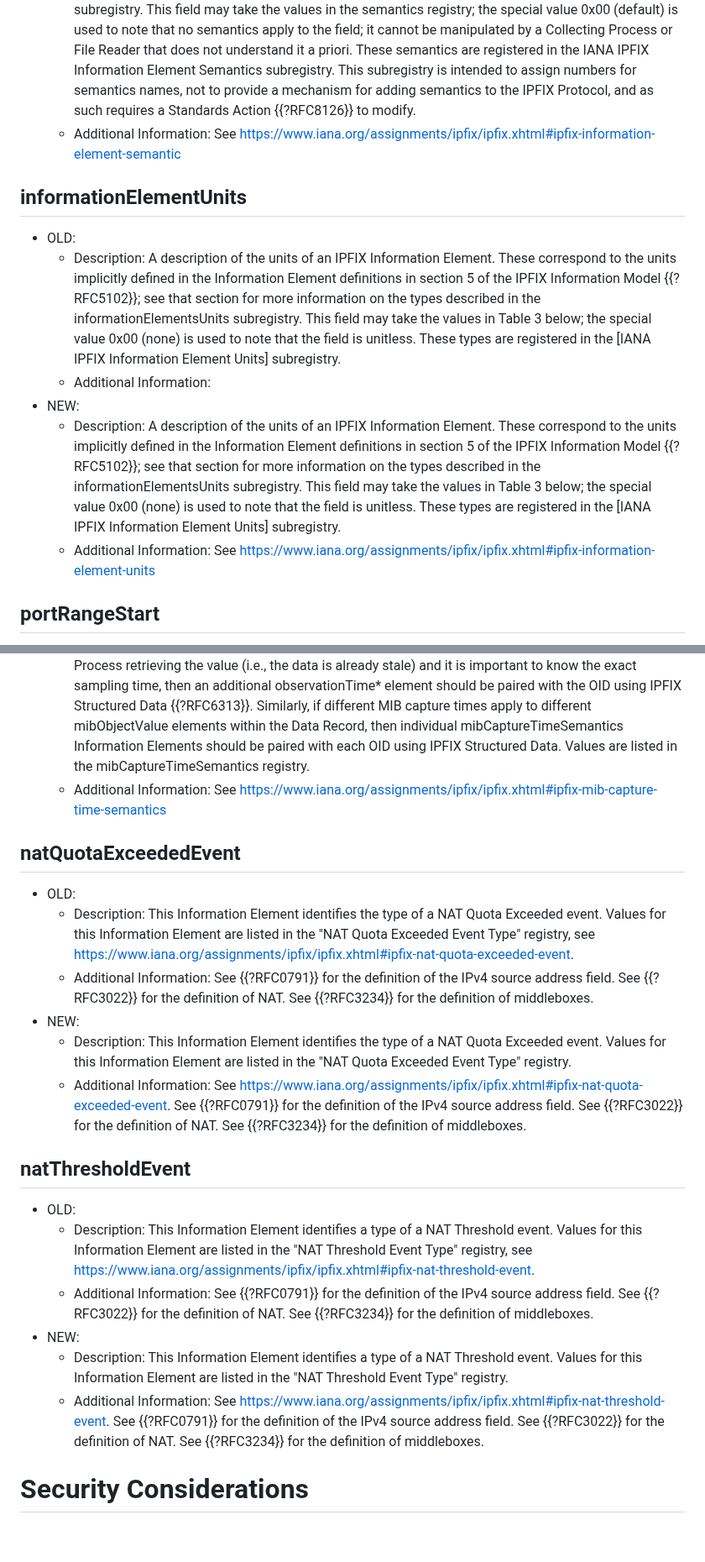
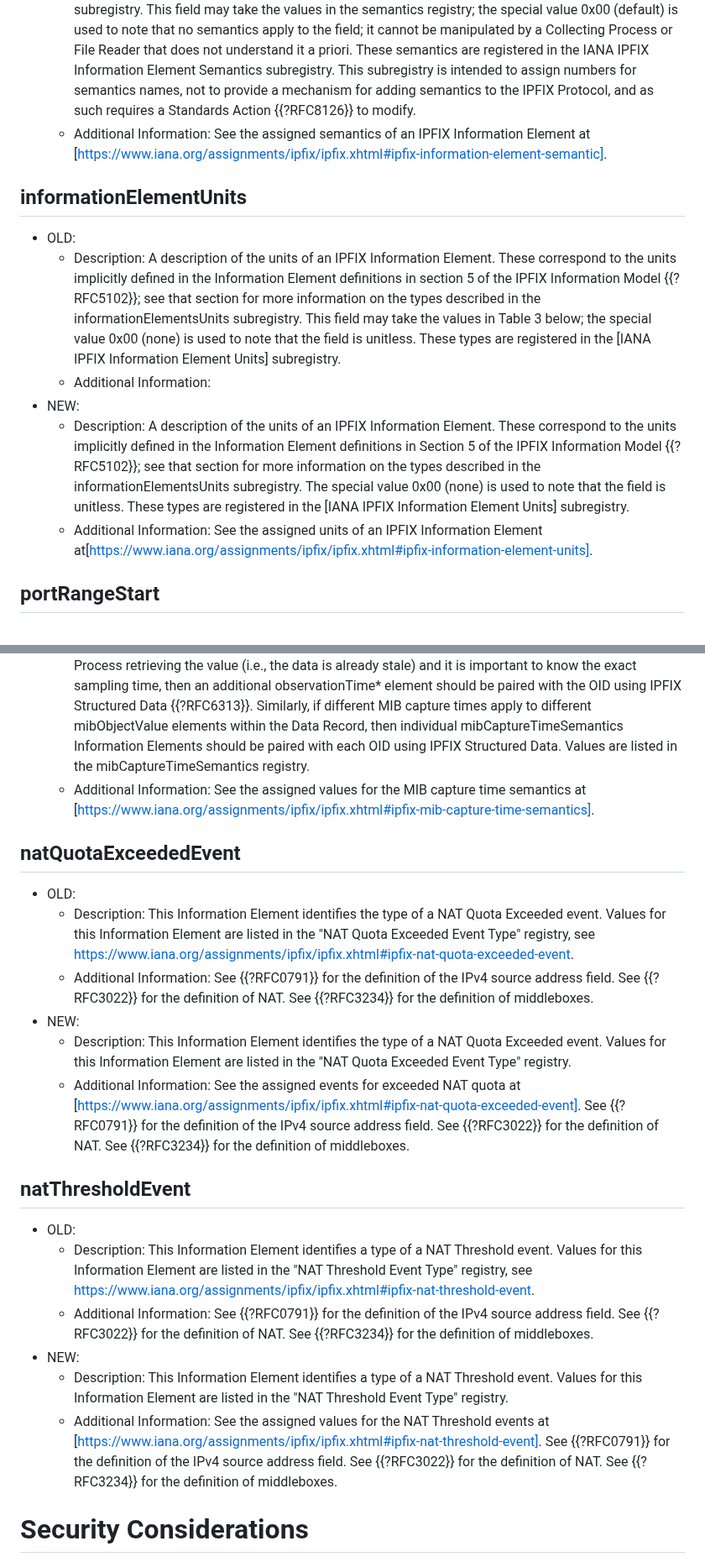
Before and after one commit to boucadair/simple-ipfix-fixes, a Markdown page: draft-boucla-opsawg-ipfix-fixes.md, 2 parts joined by grey strips. Shown at 84% size. GitHub-like rendering; blank space fills up the shorter version.

Commit message:
additional comments from Paul

```diff
--- a/draft-boucla-opsawg-ipfix-fixes.md
+++ b/draft-boucla-opsawg-ipfix-fixes.md
@@ -294,7 +294,7 @@ Values for this field are listed in the Classification Engine IDs registry.
    - Additional Information:
 * NEW:
    - Description: A description of the semantics of an IPFIX Information Element. These are taken from the data type semantics defined in section 3.2 of the IPFIX Information Model {{?RFC5102}}; see that section for more information on the types defined in the [IPFIX Information Element Semantics] subregistry. This field may take the values in the semantics registry; the special value 0x00 (default) is used to note that no semantics apply to the field; it cannot be manipulated by a Collecting Process or File Reader that does not understand it a priori. These semantics are registered in the IANA IPFIX Information Element Semantics subregistry. This subregistry is intended to assign numbers for semantics names, not to provide a mechanism for adding semantics to the IPFIX Protocol, and as such requires a Standards Action {{?RFC8126}} to modify.
-   - Additional Information: See https://www.iana.org/assignments/ipfix/ipfix.xhtml#ipfix-information-element-semantic
+   - Additional Information: See the assigned semantics of an IPFIX Information Element at [https://www.iana.org/assignments/ipfix/ipfix.xhtml#ipfix-information-element-semantic].
 
 ## informationElementUnits
 
@@ -302,8 +302,8 @@ Values for this field are listed in the Classification Engine IDs registry.
    - Description: A description of the units of an IPFIX Information Element. These correspond to the units implicitly defined in the Information Element definitions in section 5 of the IPFIX Information Model {{?RFC5102}}; see that section for more information on the types described in the informationElementsUnits subregistry. This field may take the values in Table 3 below; the special value 0x00 (none) is used to note that the field is unitless. These types are registered in the [IANA IPFIX Information Element Units] subregistry.
    - Additional Information:
 * NEW:
-   - Description: A description of the units of an IPFIX Information Element. These correspond to the units implicitly defined in the Information Element definitions in section 5 of the IPFIX Information Model {{?RFC5102}}; see that section for more information on the types described in the informationElementsUnits subregistry. This field may take the values in Table 3 below; the special value 0x00 (none) is used to note that the field is unitless. These types are registered in the [IANA IPFIX Information Element Units] subregistry.
-   - Additional Information: See https://www.iana.org/assignments/ipfix/ipfix.xhtml#ipfix-information-element-units
+   - Description: A description of the units of an IPFIX Information Element. These correspond to the units implicitly defined in the Information Element definitions in Section 5 of the IPFIX Information Model {{?RFC5102}}; see that section for more information on the types described in the informationElementsUnits subregistry. The special value 0x00 (none) is used to note that the field is unitless. These types are registered in the [IANA IPFIX Information Element Units] subregistry.
+   - Additional Information: See the assigned units of an IPFIX Information Element at[https://www.iana.org/assignments/ipfix/ipfix.xhtml#ipfix-information-element-units].
 
 
 ## portRangeStart
@@ -377,7 +377,7 @@ Values for this field are listed in the Classification Engine IDs registry.
    - Additional Information:
 * NEW:
    - Description: Indicates when in the lifetime of the Flow the MIB value was retrieved from the MIB for a mibObjectIdentifier. This is used to indicate if the value exported was collected from the MIB closer to Flow creation or Flow export time and refers to the Timestamp fields included in the same Data Record. This field SHOULD be used when exporting a mibObjectValue that specifies counters or statistics. If the MIB value was sampled by SNMP prior to the IPFIX Metering Process or Exporting Process retrieving the value (i.e., the data is already stale) and it is important to know the exact sampling time, then an additional observationTime* element should be paired with the OID using IPFIX Structured Data {{?RFC6313}}. Similarly, if different MIB capture times apply to different mibObjectValue elements within the Data Record, then individual mibCaptureTimeSemantics Information Elements should be paired with each OID using IPFIX Structured Data. Values are listed in the mibCaptureTimeSemantics registry.
-   - Additional Information: See https://www.iana.org/assignments/ipfix/ipfix.xhtml#ipfix-mib-capture-time-semantics
+   - Additional Information: See the assigned values for the MIB capture time semantics at [https://www.iana.org/assignments/ipfix/ipfix.xhtml#ipfix-mib-capture-time-semantics].
 
 ## natQuotaExceededEvent
 
@@ -386,7 +386,7 @@ Values for this field are listed in the Classification Engine IDs registry.
    - Additional Information: See {{?RFC0791}} for the definition of the IPv4 source address field. See {{?RFC3022}} for the definition of NAT. See {{?RFC3234}} for the definition of middleboxes.
 * NEW:
    - Description: This Information Element identifies the type of a NAT Quota Exceeded event. Values for this Information Element are listed in the "NAT Quota Exceeded Event Type" registry.
-   - Additional Information: See https://www.iana.org/assignments/ipfix/ipfix.xhtml#ipfix-nat-quota-exceeded-event. See {{?RFC0791}} for the definition of the IPv4 source address field. See {{?RFC3022}} for the definition of NAT. See {{?RFC3234}} for the definition of middleboxes.
+   - Additional Information: See the assigned events for exceeded NAT quota at [https://www.iana.org/assignments/ipfix/ipfix.xhtml#ipfix-nat-quota-exceeded-event]. See {{?RFC0791}} for the definition of the IPv4 source address field. See {{?RFC3022}} for the definition of NAT. See {{?RFC3234}} for the definition of middleboxes.
 
 ## natThresholdEvent
 
@@ -395,7 +395,7 @@ Values for this field are listed in the Classification Engine IDs registry.
    - Additional Information: See {{?RFC0791}} for the definition of the IPv4 source address field. See {{?RFC3022}} for the definition of NAT. See {{?RFC3234}} for the definition of middleboxes.
 * NEW:
    - Description: This Information Element identifies a type of a NAT Threshold event. Values for this Information Element are listed in the "NAT Threshold Event Type" registry.
-   - Additional Information: See https://www.iana.org/assignments/ipfix/ipfix.xhtml#ipfix-nat-threshold-event. See {{?RFC0791}} for the definition of the IPv4 source address field. See {{?RFC3022}} for the definition of NAT. See {{?RFC3234}} for the definition of middleboxes.
+   - Additional Information: See the assigned values for the NAT Threshold events at [https://www.iana.org/assignments/ipfix/ipfix.xhtml#ipfix-nat-threshold-event]. See {{?RFC0791}} for the definition of the IPv4 source address field. See {{?RFC3022}} for the definition of NAT. See {{?RFC3234}} for the definition of middleboxes.
 
 
 # Security Considerations
```
Also changed, not shown: other parts of draft-boucla-opsawg-ipfix-fixes.md (+17 -17 lines).
